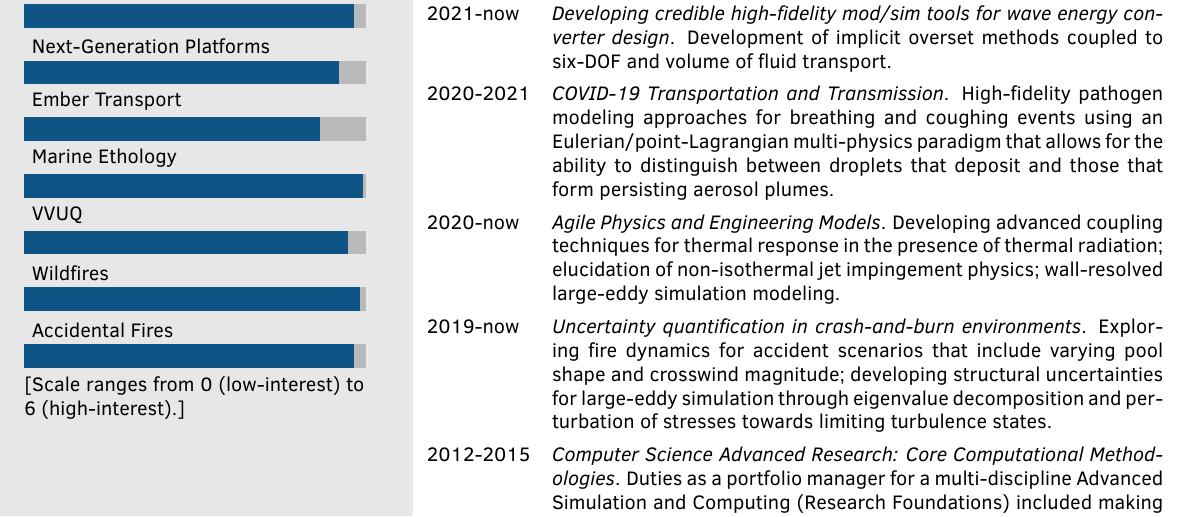
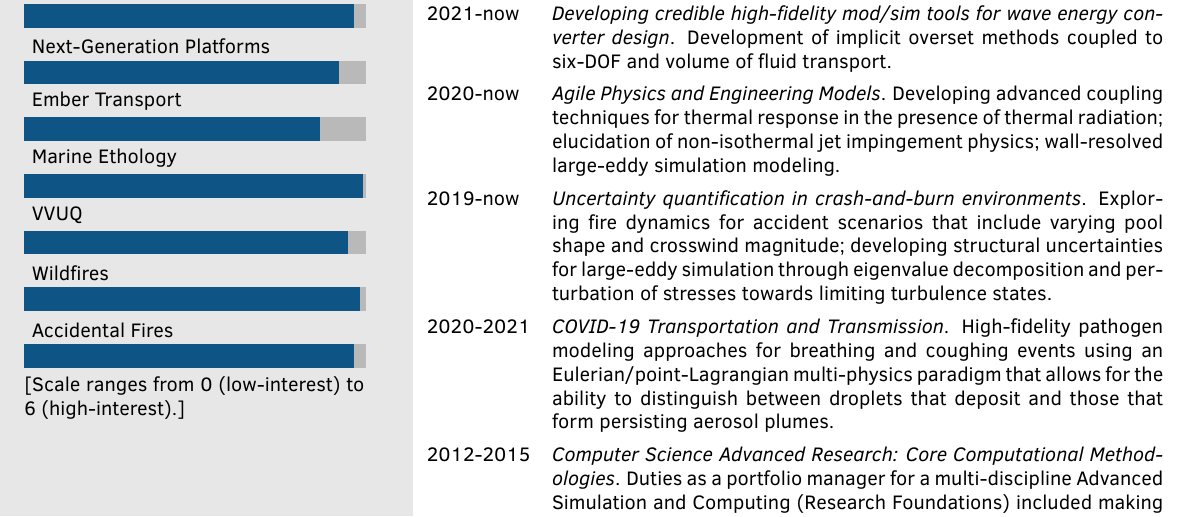
Before and after one commit to spdomin/Present, a LaTeX CV (cv/dominoCV_long.tex): part of page 2 of 5, cut so that both start at the same text. Compiled offline with pdfLaTeX.

Commit message:
switch order for project

```diff
--- a/cv/dominoCV_long.tex
+++ b/cv/dominoCV_long.tex
@@ -197,14 +197,14 @@ teaching, and motivating the next generation of computational scientists capture
 
 \begin{twentyshort} % Environment for a short list with no descriptions
   \twentyitemshort{2021-now}{\textit{Developing credible high-fidelity mod/sim tools for wave energy converter design}. Development of implicit overset methods coupled to six-DOF and volume of fluid transport. }
-  \twentyitemshort{2020-2021}{\textit{COVID-19 Transportation and Transmission}. High-fidelity pathogen modeling approaches for breathing and coughing events
-    using an Eulerian/point-Lagrangian multi-physics paradigm that allows for the ability to distinguish between droplets that deposit and
-    those that form persisting aerosol plumes.}
   \twentyitemshort{2020-now}{\textit{Agile Physics and Engineering Models}. Developing advanced coupling techniques for thermal response in the
     presence of thermal radiation; elucidation of non-isothermal jet impingement physics; wall-resolved large-eddy simulation modeling.}
   \twentyitemshort{2019-now}{\textit{Uncertainty quantification in crash-and-burn environments}. Exploring fire dynamics for
     accident scenarios that include varying pool shape and crosswind magnitude; developing structural uncertainties for large-eddy simulation through
     eigenvalue decomposition and perturbation of stresses towards limiting turbulence states. }
+  \twentyitemshort{2020-2021}{\textit{COVID-19 Transportation and Transmission}. High-fidelity pathogen modeling approaches for breathing and coughing events
+    using an Eulerian/point-Lagrangian multi-physics paradigm that allows for the ability to distinguish between droplets that deposit and
+    those that form persisting aerosol plumes.}
   \twentyitemshort{2012-2015}{\textit{Computer Science Advanced Research: Core Computational Methodologies}. Duties as
 a portfolio manager for a multi-discipline Advanced Simulation and Computing (Research Foundations) included
 making funding decisions (\$1.25 million per year) and technical oversight. Projects ranged from advanced
```
Also changed, not shown: cv/dominoCV.pdf.
